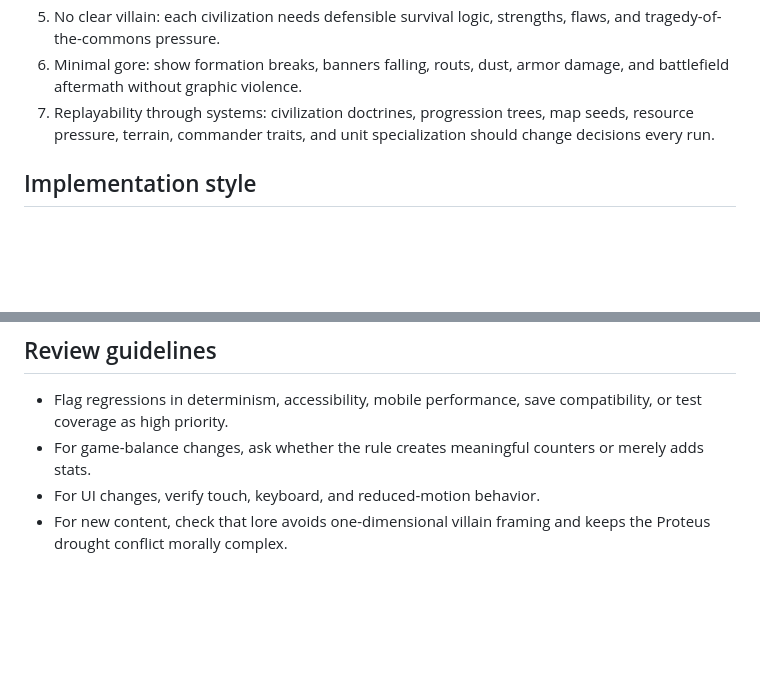
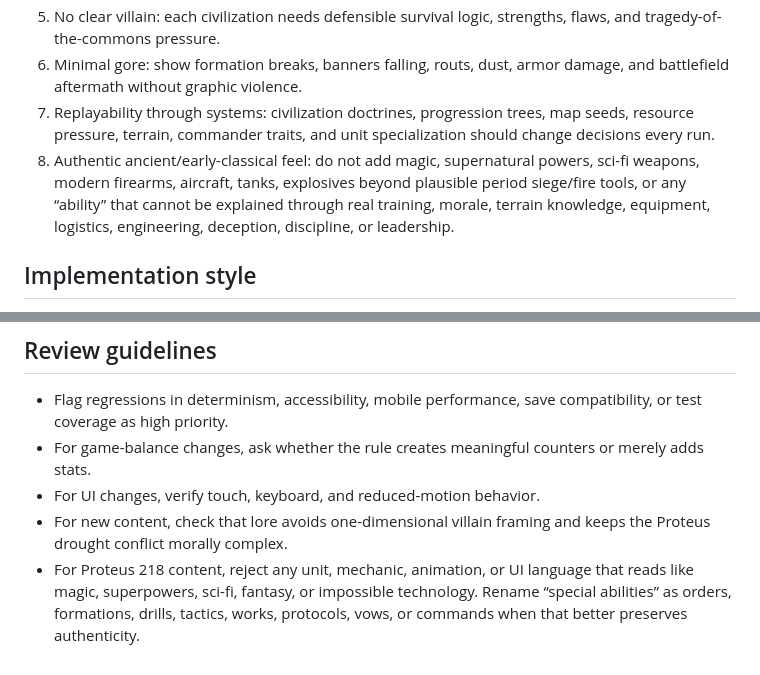
Before and after one commit to sauterreed24/Chess-of-Kings, a Markdown page: AGENTS.md, 2 parts joined by grey strips. GitHub-like rendering; blank space fills up the shorter version.

Commit message:
Lock Proteus 218 authenticity constraints

```diff
--- a/AGENTS.md
+++ b/AGENTS.md
@@ -24,6 +24,7 @@
 5. No clear villain: each civilization needs defensible survival logic, strengths, flaws, and tragedy-of-the-commons pressure.
 6. Minimal gore: show formation breaks, banners falling, routs, dust, armor damage, and battlefield aftermath without graphic violence.
 7. Replayability through systems: civilization doctrines, progression trees, map seeds, resource pressure, terrain, commander traits, and unit specialization should change decisions every run.
+8. Authentic ancient/early-classical feel: do not add magic, supernatural powers, sci-fi weapons, modern firearms, aircraft, tanks, explosives beyond plausible period siege/fire tools, or any “ability” that cannot be explained through real training, morale, terrain knowledge, equipment, logistics, engineering, deception, discipline, or leadership.
 
 ## Implementation style
 
@@ -39,3 +40,4 @@
 - For game-balance changes, ask whether the rule creates meaningful counters or merely adds stats.
 - For UI changes, verify touch, keyboard, and reduced-motion behavior.
 - For new content, check that lore avoids one-dimensional villain framing and keeps the Proteus drought conflict morally complex.
+- For Proteus 218 content, reject any unit, mechanic, animation, or UI language that reads like magic, superpowers, sci-fi, fantasy, or impossible technology. Rename “special abilities” as orders, formations, drills, tactics, works, protocols, vows, or commands when that better preserves authenticity.
```
